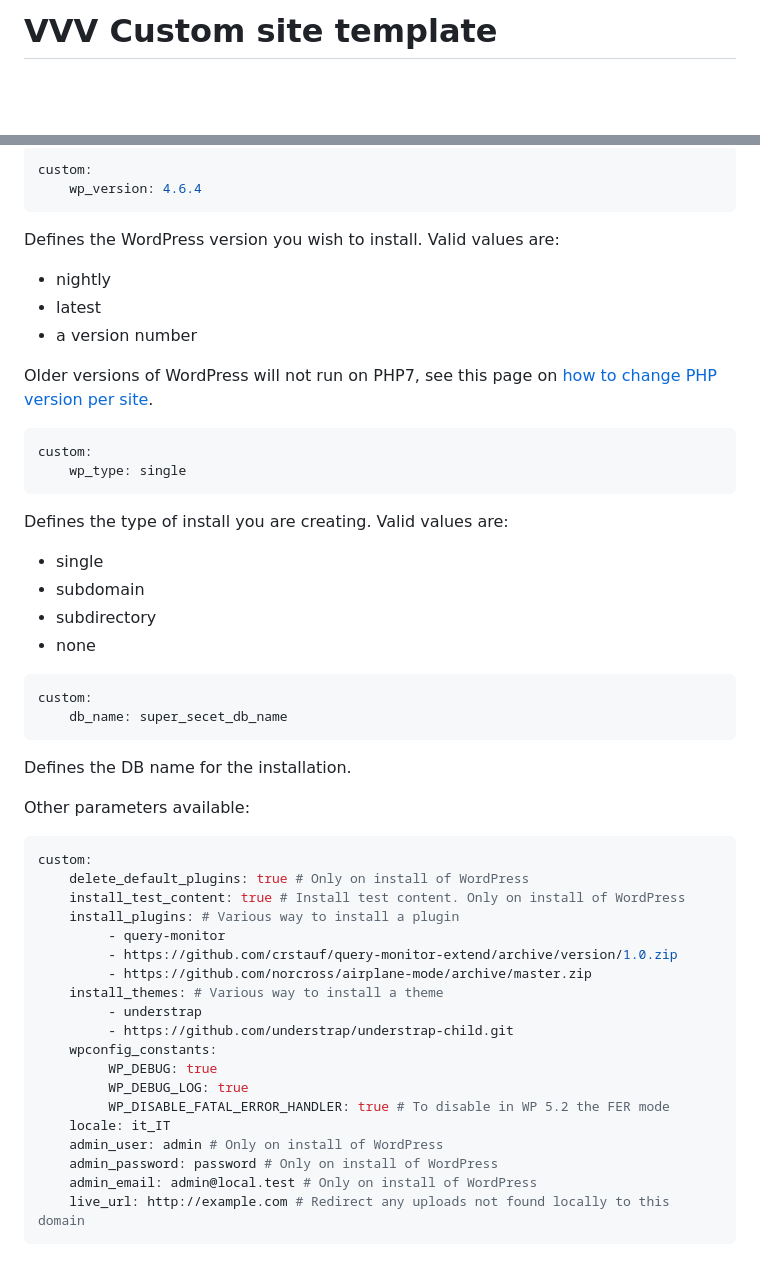
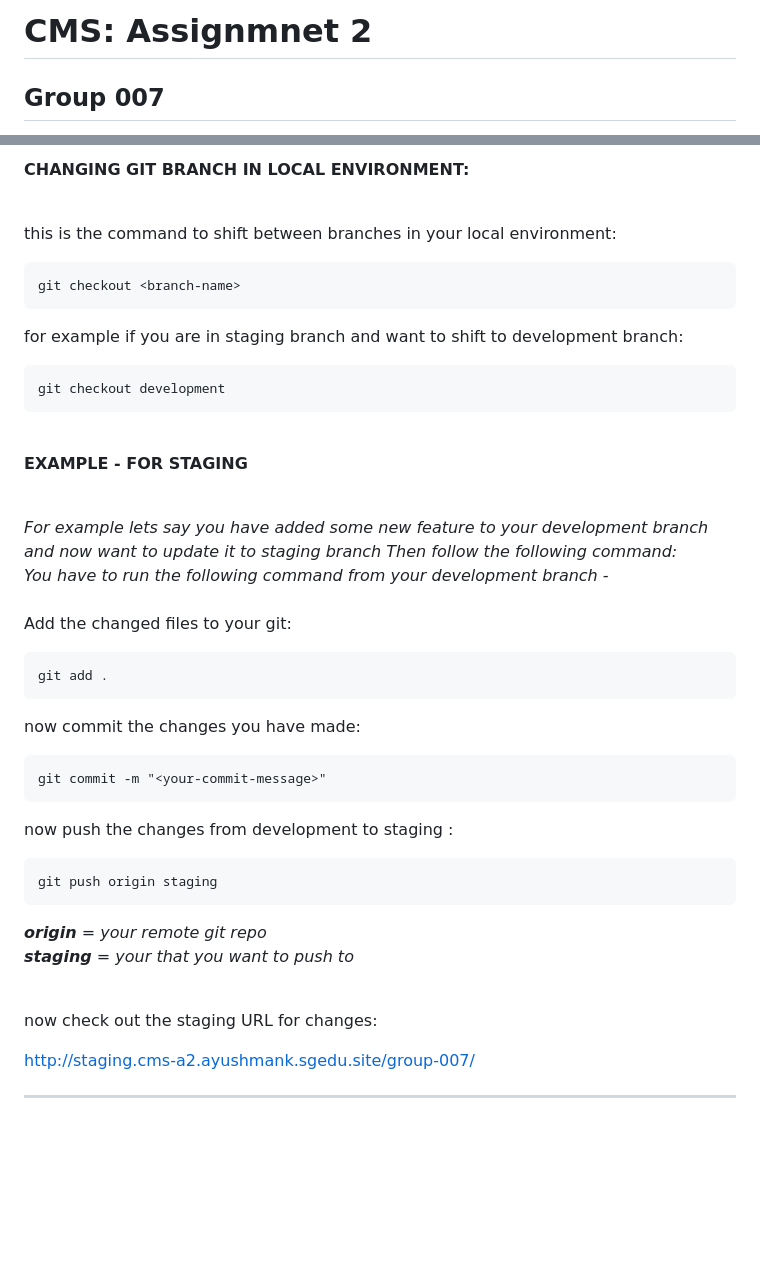
Before and after one commit to JCUS-CMS/assignment-2-team-02, a Markdown page: README.md, 2 parts joined by grey strips. Drawn GitHub-style; blank space fills up the shorter version.

````diff
--- a/README.md
+++ b/README.md
@@ -1,2 +1,3 @@
-# VVV Custom site template
+# CMS: Assignmnet 2
+## Group 007
 
@@ -113,55 +87,56 @@ Defines the site title to be set upon installing WordPress.
 
-```yaml
-custom:
-    wp_version: 4.6.4
+**CHANGING GIT BRANCH IN LOCAL ENVIRONMENT:**
+
+<br/>
+
+this is the command to shift between branches in your local environment:<br/>
+
+```
+git checkout <branch-name>
 ```
 
-Defines the WordPress version you wish to install. Valid values are:
+for example if you are in staging branch and want to shift to development branch:<br/>
 
-- nightly
-- latest
-- a version number
-
-Older versions of WordPress will not run on PHP7, see this page on [how to change PHP version per site](https://varyingvagrantvagrants.org/docs/en-US/adding-a-new-site/changing-php-version/).
-
-```yaml
-custom:
-    wp_type: single
 ```
-Defines the type of install you are creating. Valid values are:
-
-- single
-- subdomain
-- subdirectory
-- none
-
-```yaml
-custom:
-    db_name: super_secet_db_name
+git checkout development
 ```
 
-Defines the DB name for the installation.
+<br/>
 
-Other parameters available:
+**EXAMPLE - FOR STAGING**
 
-```yaml
-custom:
-    delete_default_plugins: true # Only on install of WordPress
-    install_test_content: true # Install test content. Only on install of WordPress
-    install_plugins: # Various way to install a plugin
-         - query-monitor
-         - https://github.com/crstauf/query-monitor-extend/archive/version/1.0.zip
-         - https://github.com/norcross/airplane-mode/archive/master.zip
-    install_themes: # Various way to install a theme
-         - understrap
-         - https://github.com/understrap/understrap-child.git
-    wpconfig_constants:
-         WP_DEBUG: true
-         WP_DEBUG_LOG: true
-         WP_DISABLE_FATAL_ERROR_HANDLER: true # To disable in WP 5.2 the FER mode
-    locale: it_IT
-    admin_user: admin # Only on install of WordPress
-    admin_password: password # Only on install of WordPress
-    admin_email: admin@local.test # Only on install of WordPress
-    live_url: http://example.com # Redirect any uploads not found locally to this domain
+<br/>
+
+_For example lets say you have added some new feature to your development branch and now want to update it to staging branch
+Then follow the following command:<br/>
+You have to run the following command from your development branch -_<br/>
+<br/>
+Add the changed files to your git:
+
 ```
+git add .
+```
+
+now commit the changes you have made:<br/>
+
+```
+git commit -m "<your-commit-message>"
+```
+
+now push the changes from development to staging :<br/>
+
+```
+git push origin staging
+```
+
+_**origin** = your remote git repo_
+<br/>
+_**staging** = your <branch> that you want to push to_
+
+<br/>
+
+now check out the staging URL for changes:<br/>
+
+http://staging.cms-a2.ayushmank.sgedu.site/group-007/<br/>
+
+------------------------------------
````
Also changed, not shown: other parts of README.md (+59 -86 lines), docs/AWS-CMS-Deployment.png (added).
